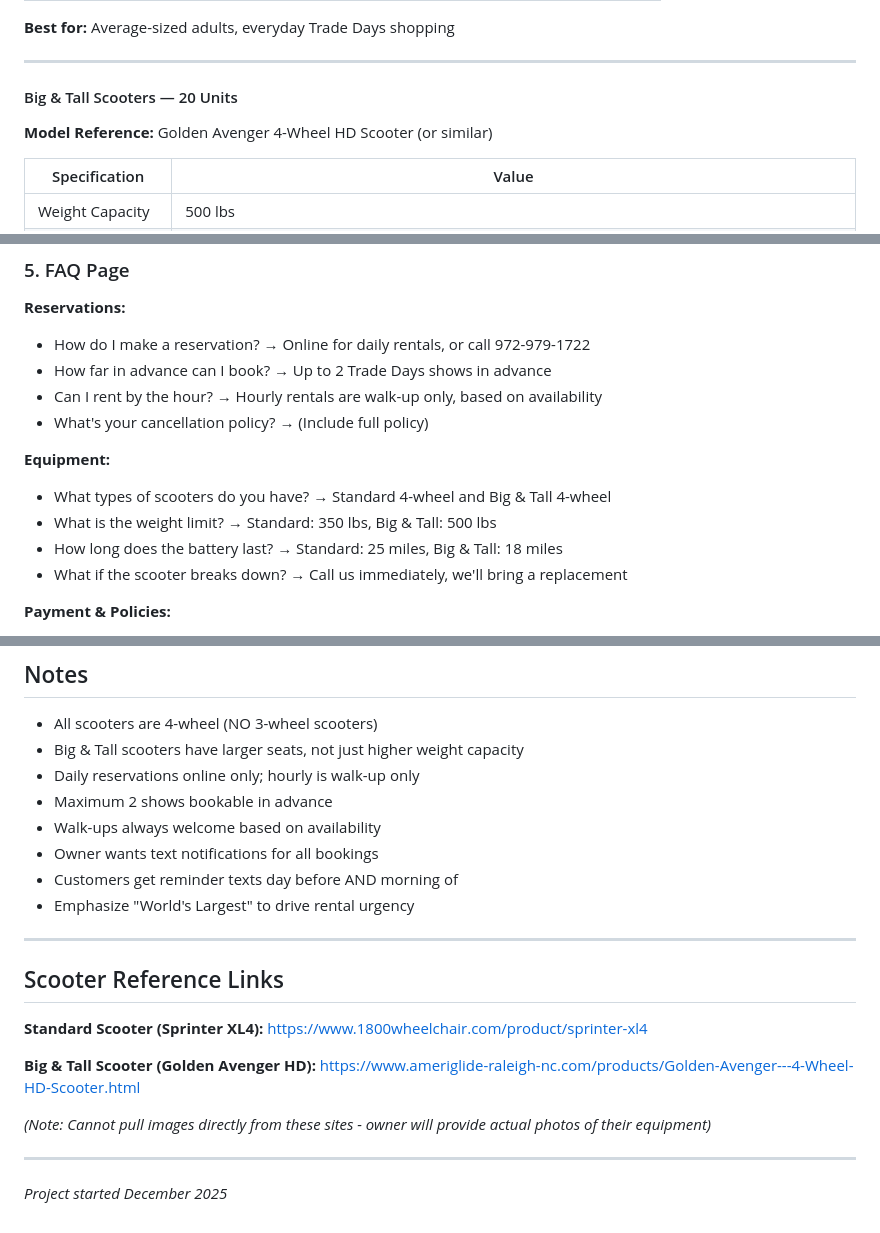
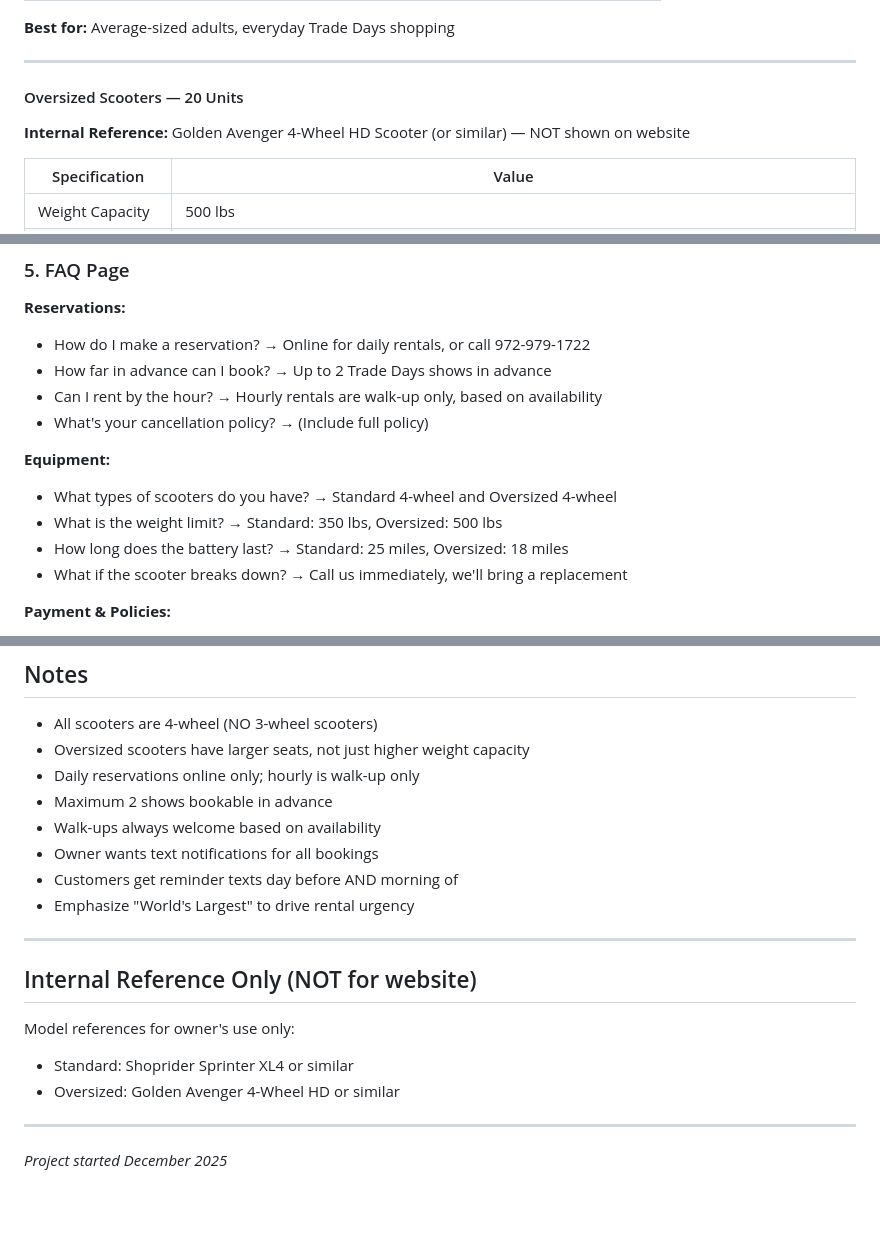
Before and after one commit to JcPath1/JJ-Scooter-Rental, a Markdown page: JJ_SCOOTER_PROJECT_OUTLINE.md, 3 parts joined by grey strips. GitHub-like rendering.

Commit message:
Update scooter naming: Standard and Oversized only, remove reference links

```diff
--- a/JJ_SCOOTER_PROJECT_OUTLINE.md
+++ b/JJ_SCOOTER_PROJECT_OUTLINE.md
@@ -53,8 +53,8 @@ Cash, Credit Cards, Debit Cards
 
 ---
 
-#### Big & Tall Scooters — 20 Units
-**Model Reference:** Golden Avenger 4-Wheel HD Scooter (or similar)
+#### Oversized Scooters — 20 Units
+**Internal Reference:** Golden Avenger 4-Wheel HD Scooter (or similar) — NOT shown on website
 
 | Specification | Value |
 |---------------|-------|
@@ -238,9 +238,9 @@ Cash, Credit Cards, Debit Cards
 - What's your cancellation policy? → (Include full policy)
 
 **Equipment:**
-- What types of scooters do you have? → Standard 4-wheel and Big & Tall 4-wheel
-- What is the weight limit? → Standard: 350 lbs, Big & Tall: 500 lbs
-- How long does the battery last? → Standard: 25 miles, Big & Tall: 18 miles
+- What types of scooters do you have? → Standard 4-wheel and Oversized 4-wheel
+- What is the weight limit? → Standard: 350 lbs, Oversized: 500 lbs
+- How long does the battery last? → Standard: 25 miles, Oversized: 18 miles
 - What if the scooter breaks down? → Call us immediately, we'll bring a replacement
 
 **Payment & Policies:**
@@ -465,7 +465,7 @@ The owner needs to be able to:
 ## Notes
 
 - All scooters are 4-wheel (NO 3-wheel scooters)
-- Big & Tall scooters have larger seats, not just higher weight capacity
+- Oversized scooters have larger seats, not just higher weight capacity
 - Daily reservations online only; hourly is walk-up only
 - Maximum 2 shows bookable in advance
 - Walk-ups always welcome based on availability
@@ -475,15 +475,11 @@ The owner needs to be able to:
 
 ---
 
-## Scooter Reference Links
+## Internal Reference Only (NOT for website)
 
-**Standard Scooter (Sprinter XL4):**
-https://www.1800wheelchair.com/product/sprinter-xl4
-
-**Big & Tall Scooter (Golden Avenger HD):**
-https://www.ameriglide-raleigh-nc.com/products/Golden-Avenger---4-Wheel-HD-Scooter.html
-
-*(Note: Cannot pull images directly from these sites - owner will provide actual photos of their equipment)*
+Model references for owner's use only:
+- Standard: Shoprider Sprinter XL4 or similar
+- Oversized: Golden Avenger 4-Wheel HD or similar
 
 ---
 
```
Also changed, not shown: other parts of JJ_SCOOTER_PROJECT_OUTLINE.md (+6 -6 lines).
